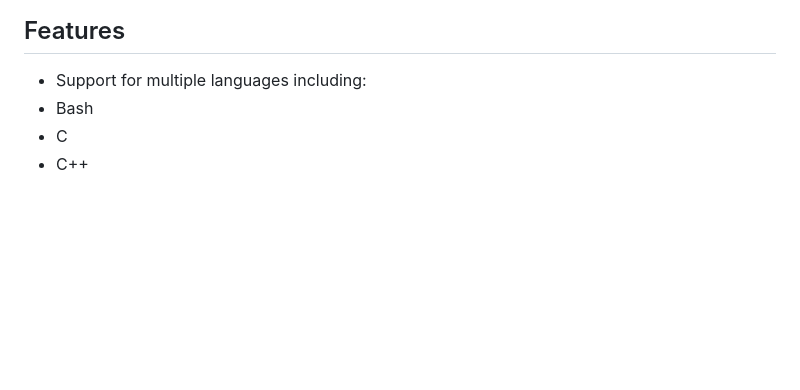
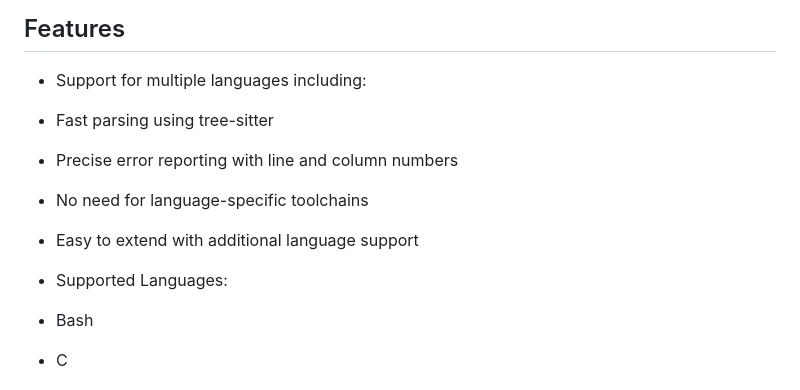
Before and after one commit to rusiaaman/syntax-checker, a Markdown page: README.md, the part around the change. Rendered like a GitHub page; blank space fills up the shorter version.

Commit message:
fix: Restore features section in README

```diff
--- a/README.md
+++ b/README.md
@@ -5,6 +5,12 @@ Multi-Parser is a command-line tool that performs syntax checking for multiple p
 ## Features
 
   - Support for multiple languages including:
+  - Fast parsing using tree-sitter
+  - Precise error reporting with line and column numbers
+  - No need for language-specific toolchains
+  - Easy to extend with additional language support
+
+  - Supported Languages:
   - Bash
   - C
   - C++
```
